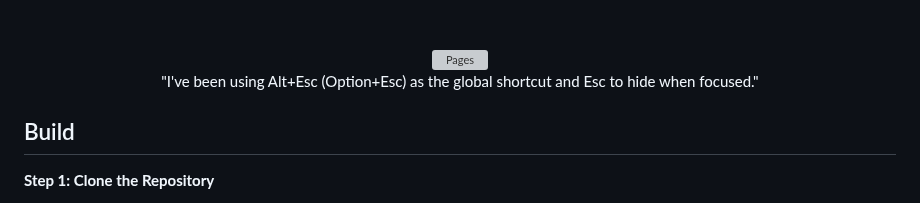
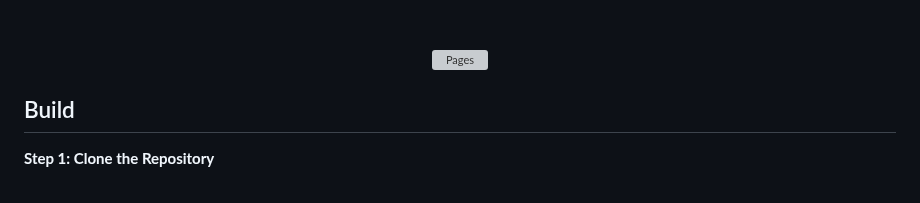
Before and after one commit to ECRomaneli/Handbook, a Markdown page: README.md, the part around the change. Drawn GitHub-style; grey boxes are pictures that could not be loaded.

```diff
--- a/README.md
+++ b/README.md
@@ -235,8 +235,6 @@ The **"Window"** tab allows for window customizations, including:
 
 <p align='center'>
     <img width="600" src="https://i.postimg.cc/PrYXCYFK/settings-window.png" alt='Pages'>
-    <br/>
-    "I've been using Alt+Esc (Option+Esc) as the global shortcut and Esc to hide when focused."
 </p>
 
 ## Build
```
